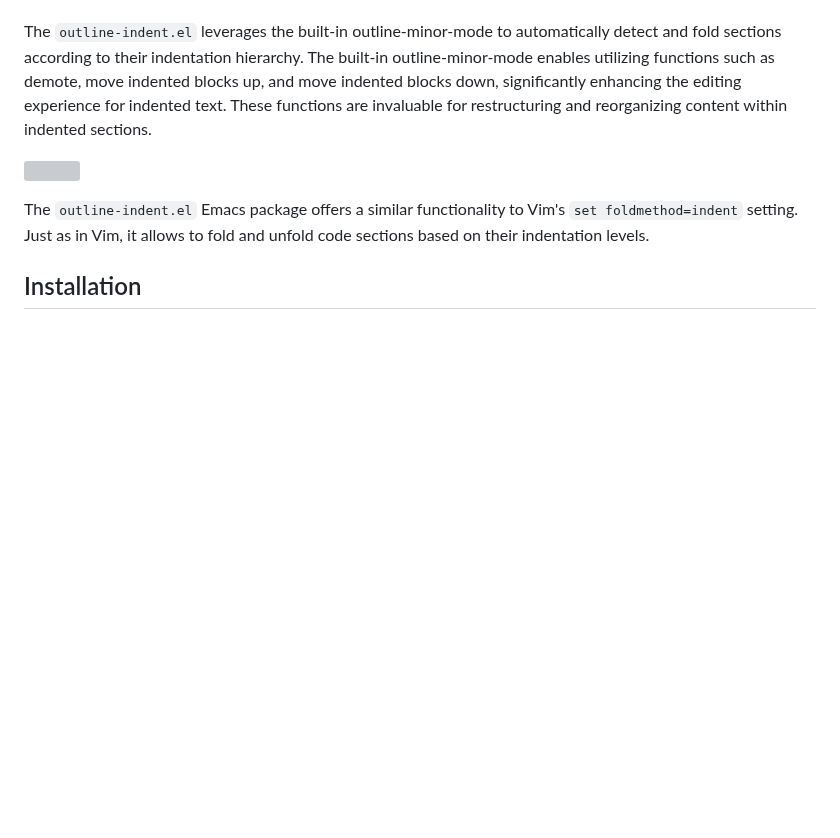
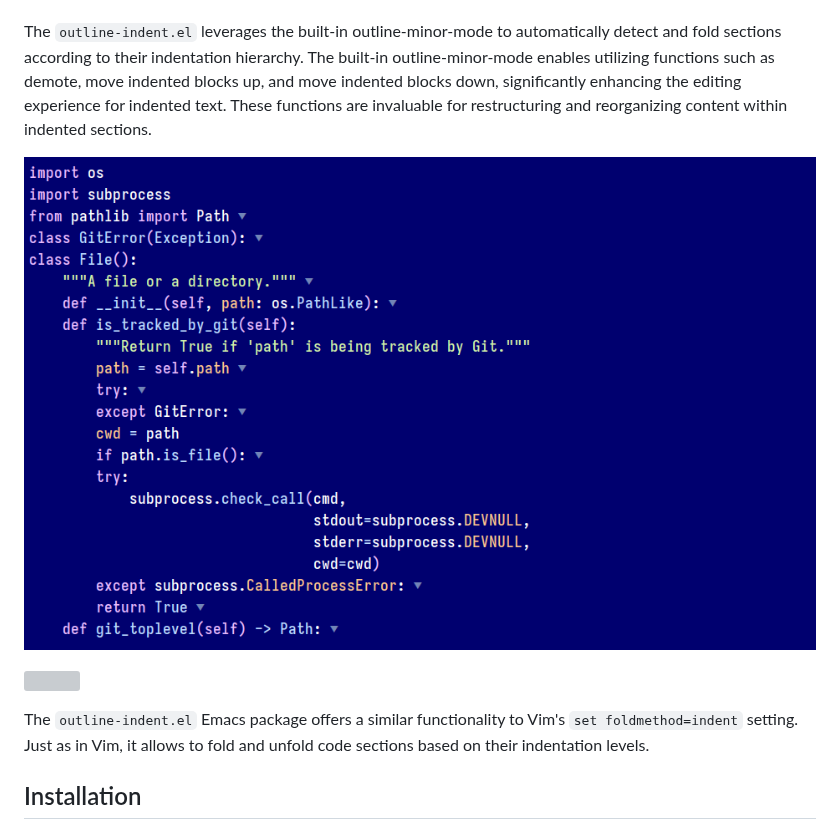
Before and after one commit to jamescherti/outline-indent.el, a Markdown page: README.md, the part around the change. GitHub-like rendering; pictures changed too: .screenshot.png (added); blank space fills up the shorter version; grey boxes are pictures that could not be loaded.

Commit message:
Add screenshot

```diff
--- a/README.md
+++ b/README.md
@@ -3,6 +3,8 @@
 The `outline-indent.el` Emacs package provides a minor mode for Emacs that enables **code folding and outlining based on indentation levels**.
 
 The `outline-indent.el` leverages the built-in outline-minor-mode to automatically detect and fold sections according to their indentation hierarchy. The built-in outline-minor-mode enables utilizing functions such as demote, move indented blocks up, and move indented blocks down, significantly enhancing the editing experience for indented text. These functions are invaluable for restructuring and reorganizing content within indented sections.
+
+![](https://raw.githubusercontent.com/jamescherti/outline-indent.el/main/.screenshot.png)
 
 ![](https://raw.githubusercontent.com/jamescherti/outline-yaml.el/main/.screenshot.png)
 
```
